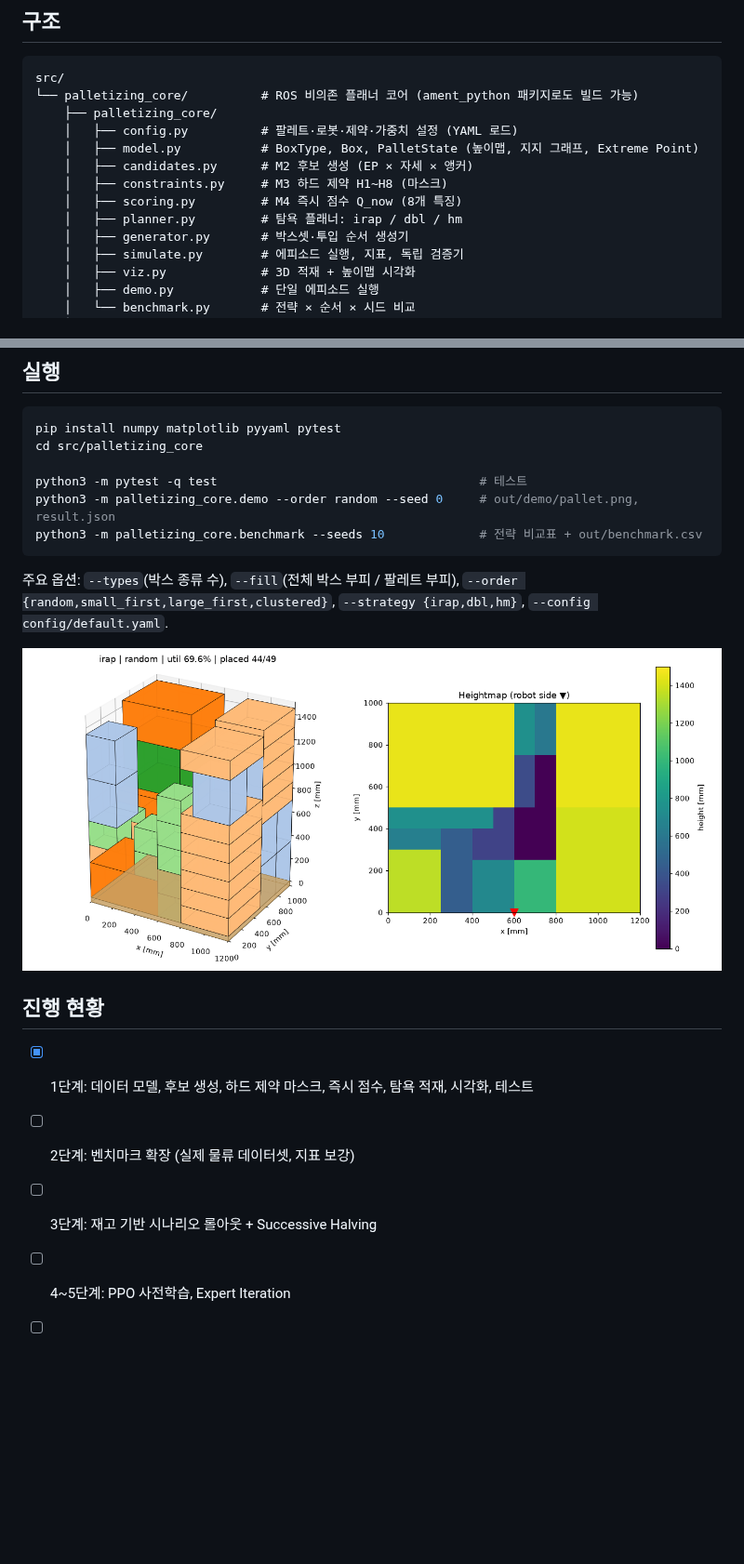
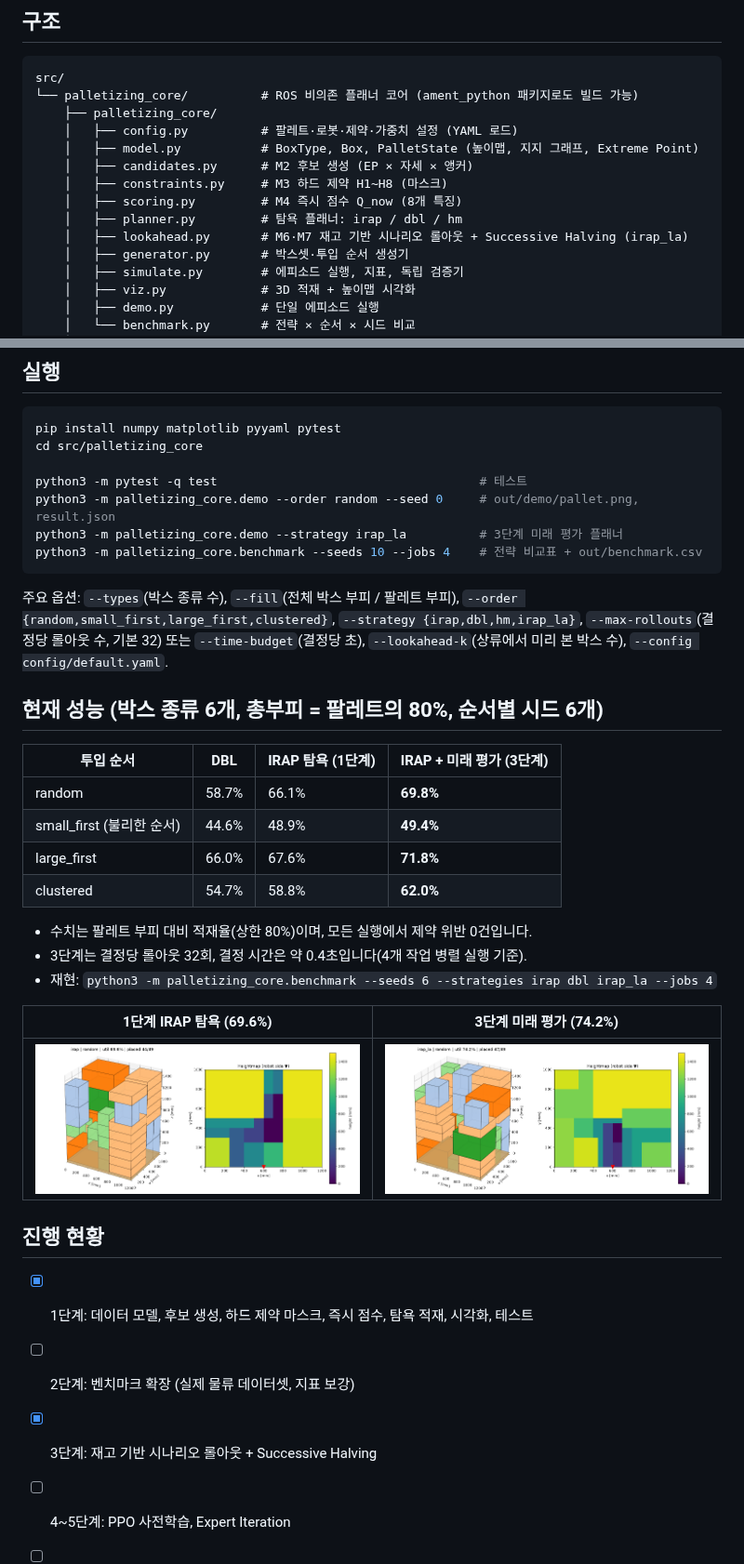
Before and after one commit to yang8988/pac-mission1, a Markdown page: README.md, 2 parts joined by grey strips. Shown at 93% size. Rendered like a GitHub page; pictures changed too: docs/images/stage3_demo.png (added); blank space fills up the shorter version.

````diff
--- a/README.md
+++ b/README.md
@@ -17,6 +17,7 @@ src/
     │   ├── constraints.py     # M3 하드 제약 H1~H8 (마스크)
     │   ├── scoring.py         # M4 즉시 점수 Q_now (8개 특징)
     │   ├── planner.py         # 탐욕 플래너: irap / dbl / hm
+    │   ├── lookahead.py       # M6·M7 재고 기반 시나리오 롤아웃 + Successive Halving (irap_la)
     │   ├── generator.py       # 박스셋·투입 순서 생성기
     │   ├── simulate.py        # 에피소드 실행, 지표, 독립 검증기
     │   ├── viz.py             # 3D 적재 + 높이맵 시각화
@@ -34,17 +35,33 @@ cd src/palletizing_core
 
 python3 -m pytest -q test                                    # 테스트
 python3 -m palletizing_core.demo --order random --seed 0     # out/demo/pallet.png, result.json
-python3 -m palletizing_core.benchmark --seeds 10             # 전략 비교표 + out/benchmark.csv
+python3 -m palletizing_core.demo --strategy irap_la          # 3단계 미래 평가 플래너
+python3 -m palletizing_core.benchmark --seeds 10 --jobs 4    # 전략 비교표 + out/benchmark.csv
 ```
 
-주요 옵션: `--types`(박스 종류 수), `--fill`(전체 박스 부피 / 팔레트 부피), `--order {random,small_first,large_first,clustered}`, `--strategy {irap,dbl,hm}`, `--config config/default.yaml`.
+주요 옵션: `--types`(박스 종류 수), `--fill`(전체 박스 부피 / 팔레트 부피), `--order {random,small_first,large_first,clustered}`, `--strategy {irap,dbl,hm,irap_la}`, `--max-rollouts`(결정당 롤아웃 수, 기본 32) 또는 `--time-budget`(결정당 초), `--lookahead-k`(상류에서 미리 본 박스 수), `--config config/default.yaml`.
 
-![1단계 데모](docs/images/stage1_demo.png)
+## 현재 성능 (박스 종류 6개, 총부피 = 팔레트의 80%, 순서별 시드 6개)
+
+| 투입 순서 | DBL | IRAP 탐욕 (1단계) | IRAP + 미래 평가 (3단계) |
+|---|---|---|---|
+| random | 58.7% | 66.1% | **69.8%** |
+| small_first (불리한 순서) | 44.6% | 48.9% | **49.4%** |
+| large_first | 66.0% | 67.6% | **71.8%** |
+| clustered | 54.7% | 58.8% | **62.0%** |
+
+- 수치는 팔레트 부피 대비 적재율(상한 80%)이며, 모든 실행에서 제약 위반 0건입니다.
+- 3단계는 결정당 롤아웃 32회, 결정 시간은 약 0.4초입니다(4개 작업 병렬 실행 기준).
+- 재현: `python3 -m palletizing_core.benchmark --seeds 6 --strategies irap dbl irap_la --jobs 4`
+
+| 1단계 IRAP 탐욕 (69.6%) | 3단계 미래 평가 (74.2%) |
+|---|---|
+| ![1단계](docs/images/stage1_demo.png) | ![3단계](docs/images/stage3_demo.png) |
 
 ## 진행 현황
 
 - [x] 1단계: 데이터 모델, 후보 생성, 하드 제약 마스크, 즉시 점수, 탐욕 적재, 시각화, 테스트
 - [ ] 2단계: 벤치마크 확장 (실제 물류 데이터셋, 지표 보강)
-- [ ] 3단계: 재고 기반 시나리오 롤아웃 + Successive Halving
+- [x] 3단계: 재고 기반 시나리오 롤아웃 + Successive Halving
 - [ ] 4~5단계: PPO 사전학습, Expert Iteration
 - [ ] 6~7단계: ROS2 래핑, MoveIt2 검증, 예외 처리, PyBullet 안정성 검증
````
Also changed, not shown: docs/ALGORITHM.md (+19 -8 lines), 11 other files.
